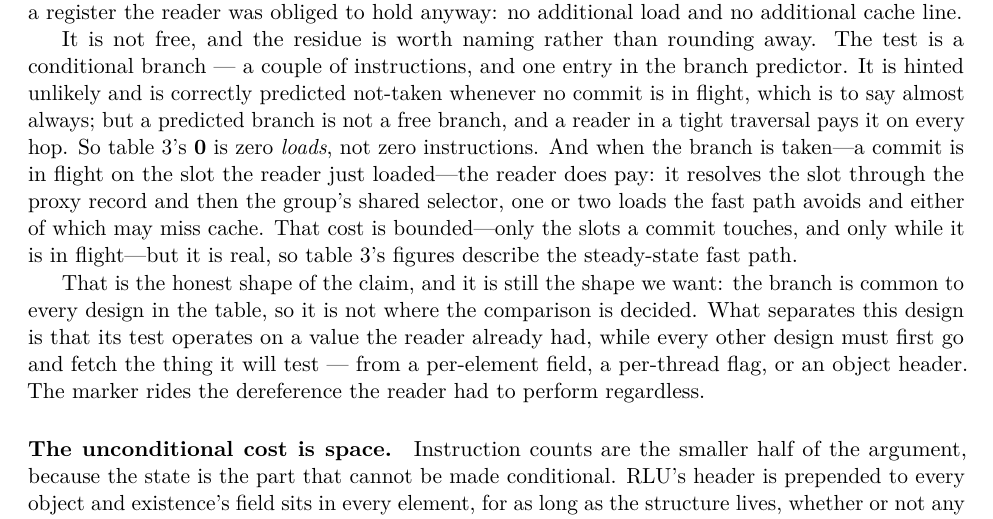
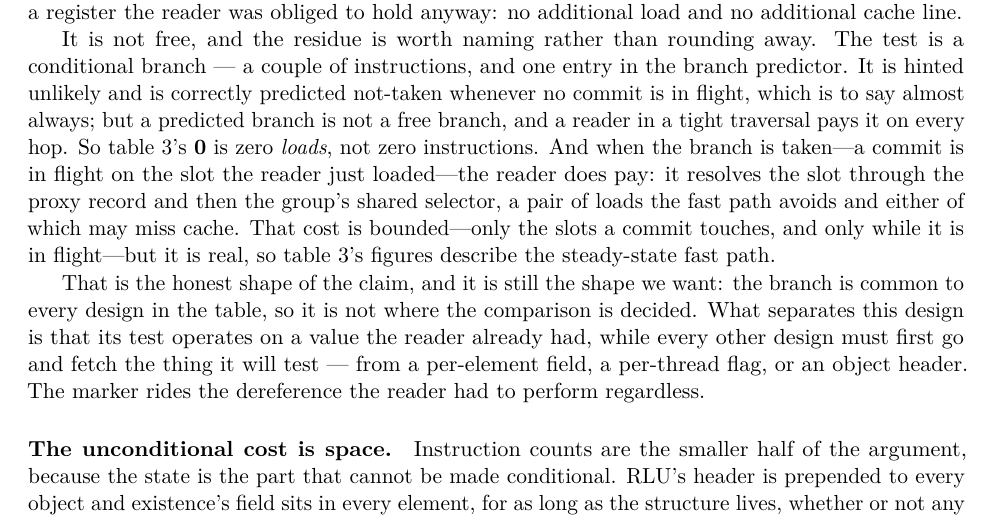
Before and after one commit to compudj/articles, a LaTeX paper (p1-sw-flip-latch/main.tex): part of page 24 of 30, cut so that both start at the same text. Compiled offline with pdfLaTeX.

Commit message:
p1: the marked-slot resolve is a pair of loads, not "one or two"
Resolving a proxied slot always reads both the proxy record and the
group's selector -- the pair McKenney names -- never one. Tighten the
read-side cost wording accordingly.

Signed-off-by: Mathieu Desnoyers <mathieu.desnoyers@efficios.com>

```diff
--- a/p1-sw-flip-latch/main.tex
+++ b/p1-sw-flip-latch/main.tex
@@ -1999,7 +1999,7 @@ branch is not a free branch, and a reader in a tight traversal pays it on every
 hop. So \cref{tab:comparison}'s \textbf{0} is zero \emph{loads}, not zero
 instructions. And when the branch is taken---a commit is in flight on the slot
 the reader just loaded---the reader does pay: it resolves the slot through the
-proxy record and then the group's shared selector, one or two loads the fast
+proxy record and then the group's shared selector, a pair of loads the fast
 path avoids and either of which may miss cache. That cost is bounded---only the
 slots a commit touches, and only while it is in flight---but it is real, so
 \cref{tab:comparison}'s figures describe the steady-state fast path.
```
